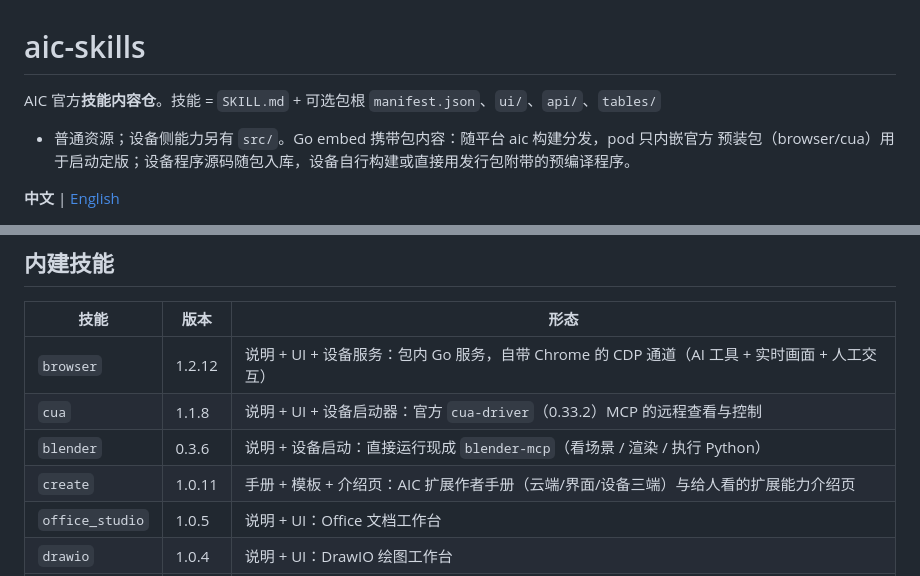
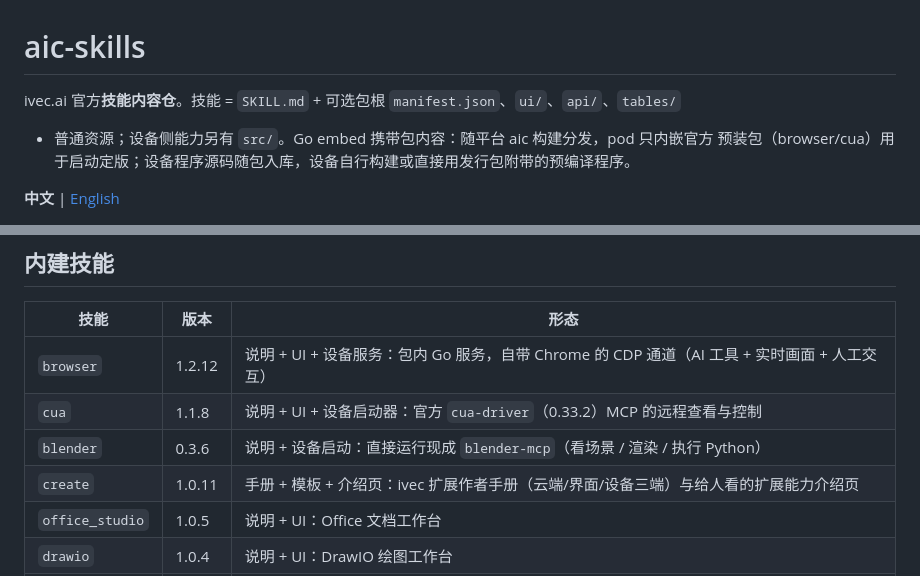
Before and after one commit to veypi/aic-skills, a Markdown page: README.md, 2 parts joined by grey strips. Rendered like a GitHub page.

```diff
--- a/README.md
+++ b/README.md
@@ -1,6 +1,6 @@
 # aic-skills
 
-AIC 官方**技能内容仓**。技能 = `SKILL.md` + 可选包根 `manifest.json`、`ui/`、`api/`、`tables/`
+ivec.ai 官方**技能内容仓**。技能 = `SKILL.md` + 可选包根 `manifest.json`、`ui/`、`api/`、`tables/`
 + 普通资源；设备侧能力另有 `src/`。Go embed 携带包内容：随平台 aic 构建分发，pod 只内嵌官方
 预装包（browser/cua）用于启动定版；设备程序源码随包入库，设备自行构建或直接用发行包附带的预编译程序。
 
@@ -13,7 +13,7 @@ AIC 官方**技能内容仓**。技能 = `SKILL.md` + 可选包根 `manifest.jso
 | `browser` | 1.2.12 | 说明 + UI + 设备服务：包内 Go 服务，自带 Chrome 的 CDP 通道（AI 工具 + 实时画面 + 人工交互） |
 | `cua` | 1.1.8 | 说明 + UI + 设备启动器：官方 `cua-driver`（0.33.2）MCP 的远程查看与控制 |
 | `blender` | 0.3.6 | 说明 + 设备启动：直接运行现成 `blender-mcp`（看场景 / 渲染 / 执行 Python） |
-| `create` | 1.0.11 | 手册 + 模板 + 介绍页：AIC 扩展作者手册（云端/界面/设备三端）与给人看的扩展能力介绍页 |
+| `create` | 1.0.11 | 手册 + 模板 + 介绍页：ivec 扩展作者手册（云端/界面/设备三端）与给人看的扩展能力介绍页 |
 | `office_studio` | 1.0.5 | 说明 + UI：Office 文档工作台 |
 | `drawio` | 1.0.4 | 说明 + UI：DrawIO 绘图工作台 |
 | `ppt_studio` | 1.0.6 | 说明 + UI：PPT 工坊 |
```
Also changed, not shown: README.en.md (+2 -2 lines).
